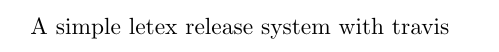
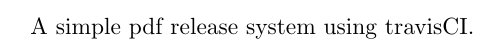
Before and after one commit to aliceblack/LatexTravisBoilerplate, a LaTeX document (main.tex): part of the page, cut so that both start at the same text. Compiled offline with pdfLaTeX.

Commit message:
Updating tex

```diff
--- a/main.tex
+++ b/main.tex
@@ -1,4 +1,4 @@
 \documentclass{report}
 \begin{document}
-A simple letex release system with travis
+A simple pdf release system using travisCI.
 \end{document}
```
